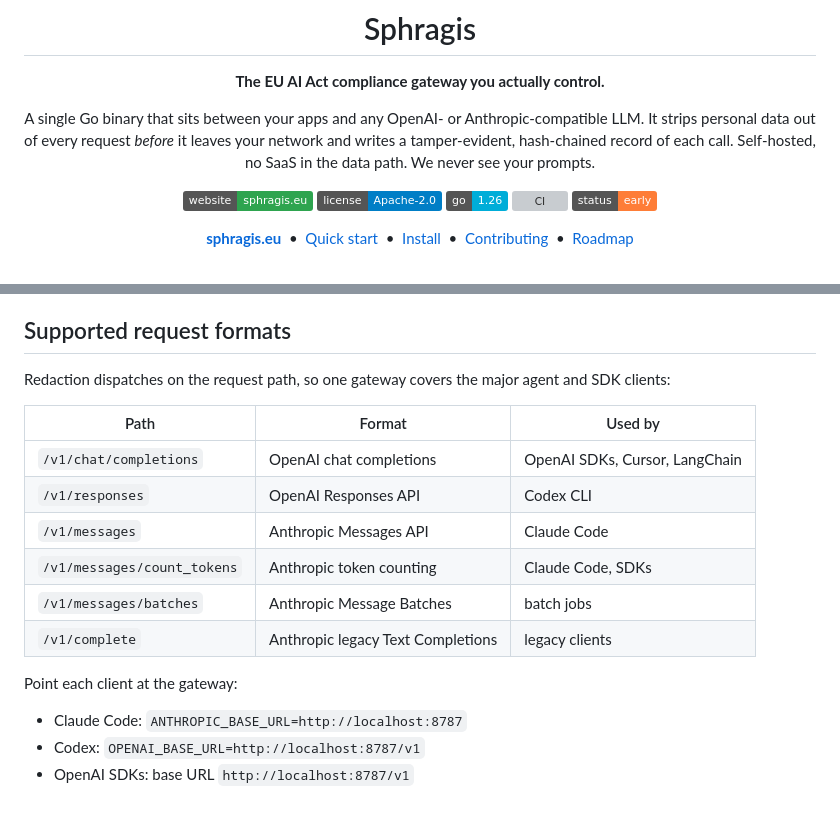
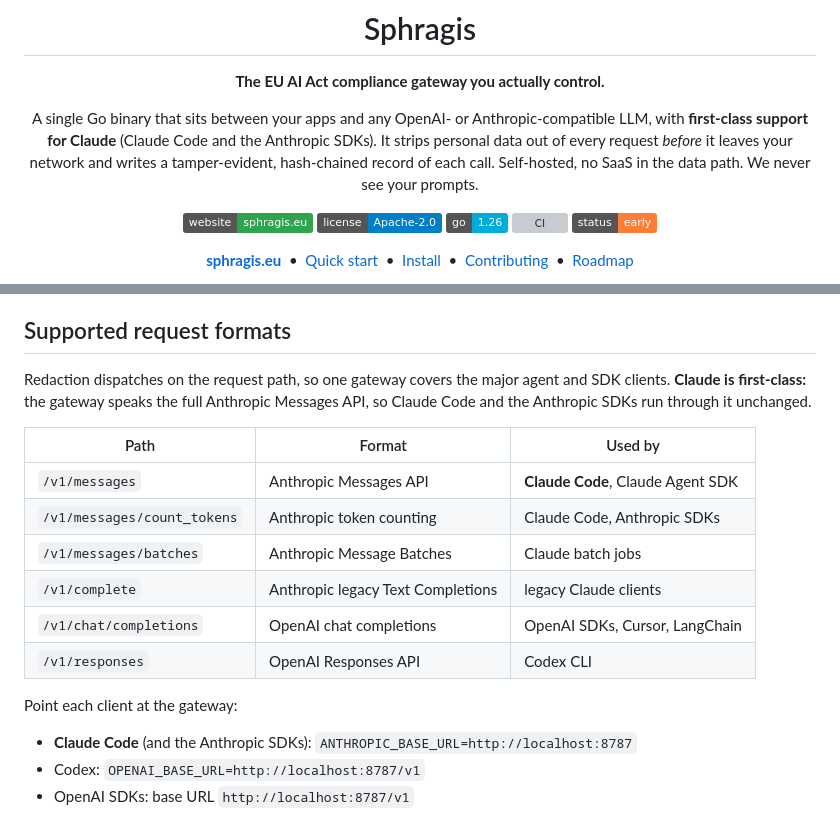
Before and after one commit to sphragis-oss/sphragis, a Markdown page: README.md, 2 parts joined by grey strips. Rendered like a GitHub page; badges without logos; grey boxes are pictures that could not be loaded.

Commit message:
docs: emphasize first-class Claude support [skip ci]
Lead with Claude in the intro, reorder the supported-formats table to put the
Anthropic Messages API (Claude Code, Claude Agent SDK) first, and lead the
client list with Claude Code. Anthropic SDKs called out explicitly.

Signed-off-by: Nick Nikolakakis <nonicked@protonmail.com>

```diff
--- a/README.md
+++ b/README.md
@@ -5,7 +5,8 @@
 **The EU AI Act compliance gateway you actually control.**
 
 A single Go binary that sits between your apps and any OpenAI- or
-Anthropic-compatible LLM. It strips personal data out of every request *before*
+Anthropic-compatible LLM, with **first-class support for Claude** (Claude Code
+and the Anthropic SDKs). It strips personal data out of every request *before*
 it leaves your network and writes a tamper-evident, hash-chained record of each
 call. Self-hosted, no SaaS in the data path. We never see your prompts.
 
@@ -152,20 +153,21 @@ with `SPHRAGIS_HOME`). Use `sphragis serve` to run in the foreground instead.
 ## Supported request formats
 
 Redaction dispatches on the request path, so one gateway covers the major agent
-and SDK clients:
+and SDK clients. **Claude is first-class:** the gateway speaks the full Anthropic
+Messages API, so Claude Code and the Anthropic SDKs run through it unchanged.
 
 | Path | Format | Used by |
 |---|---|---|
+| `/v1/messages` | Anthropic Messages API | **Claude Code**, Claude Agent SDK |
+| `/v1/messages/count_tokens` | Anthropic token counting | Claude Code, Anthropic SDKs |
+| `/v1/messages/batches` | Anthropic Message Batches | Claude batch jobs |
+| `/v1/complete` | Anthropic legacy Text Completions | legacy Claude clients |
 | `/v1/chat/completions` | OpenAI chat completions | OpenAI SDKs, Cursor, LangChain |
 | `/v1/responses` | OpenAI Responses API | Codex CLI |
-| `/v1/messages` | Anthropic Messages API | Claude Code |
-| `/v1/messages/count_tokens` | Anthropic token counting | Claude Code, SDKs |
-| `/v1/messages/batches` | Anthropic Message Batches | batch jobs |
-| `/v1/complete` | Anthropic legacy Text Completions | legacy clients |
 
 Point each client at the gateway:
 
-- Claude Code: `ANTHROPIC_BASE_URL=http://localhost:8787`
+- **Claude Code** (and the Anthropic SDKs): `ANTHROPIC_BASE_URL=http://localhost:8787`
 - Codex: `OPENAI_BASE_URL=http://localhost:8787/v1`
 - OpenAI SDKs: base URL `http://localhost:8787/v1`
 
```
Also changed, not shown: other parts of README.md (+1 -1 lines).
